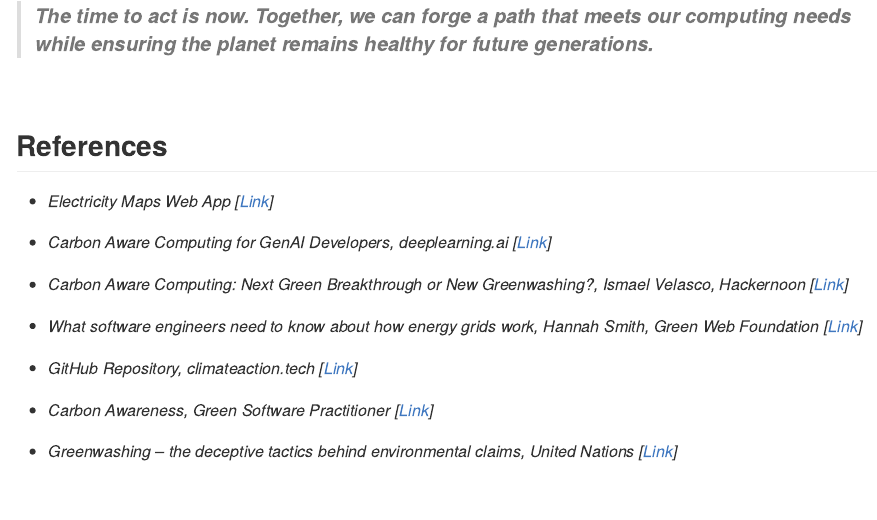
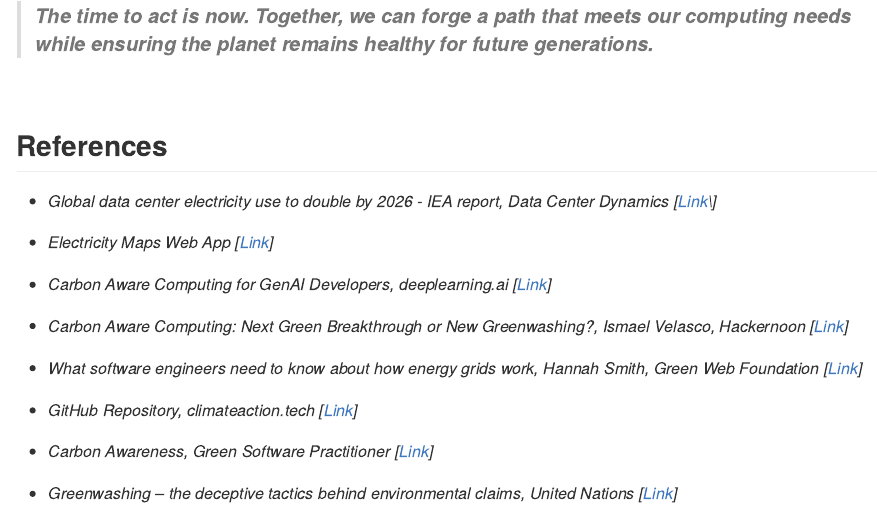
Before and after one commit to AarshBatra/biteSizedAQ, an R Markdown document (6.carbon.aware.computing/README.Rmd): the page in a window 1100 px wide, from 1070 px down. The pictures show the output file 6.carbon.aware.computing/README.md that the author committed with the source, drawn offline in the style of GitHub.

Commit message:
one reference added to prj6

```diff
--- a/6.carbon.aware.computing/README.Rmd
+++ b/6.carbon.aware.computing/README.Rmd
@@ -1091,6 +1091,10 @@ sustainable future.
 
 ## References
 
+-   *Global data center electricity use to double by 2026 - IEA report,
+    Data Center Dynamics
+    [[Link](https://www.datacenterdynamics.com/en/news/global-data-center-electricity-use-to-double-by-2026-report/#:~:text=%E2%80%9CUpdated%20regulations%20and%20technological%20improvements,of%20all%20global%20electricity%20usage.)]*
+
 -   *Electricity Maps Web App
     [[Link](https://app.electricitymaps.com/map)]*
 
```
Also changed, not shown: 6.carbon.aware.computing/README.md.
